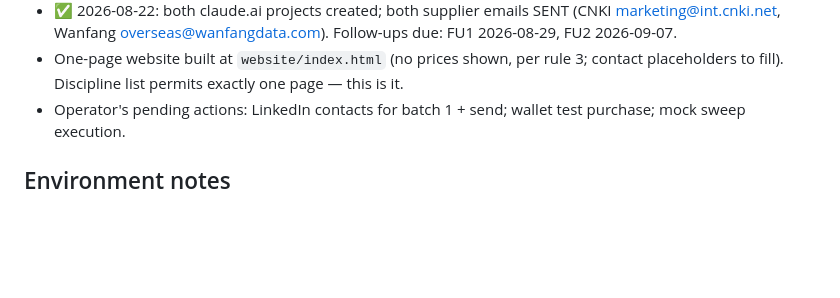
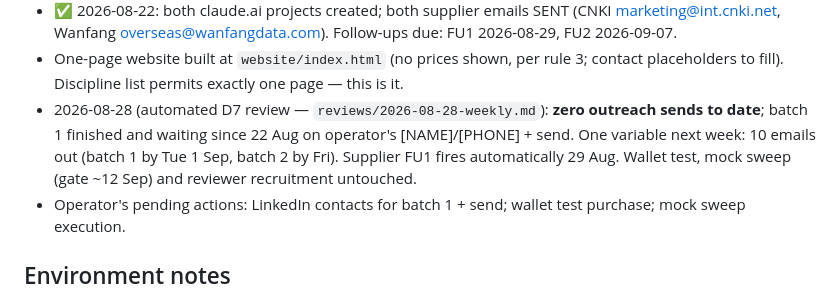
Before and after one commit to anildca1-ui/LiteratureServices, a Markdown page: CLAUDE.md, the part around the change. GitHub-like rendering; blank space fills up the shorter version.

```diff
--- a/CLAUDE.md
+++ b/CLAUDE.md
@@ -51,6 +51,12 @@ currently in flight. The original strategy pack is `master-plan.md`
 - One-page website built at `website/index.html` (no prices shown, per
   rule 3; contact placeholders to fill). Discipline list permits exactly
   one page — this is it.
+- 2026-08-28 (automated D7 review — `reviews/2026-08-28-weekly.md`):
+  **zero outreach sends to date**; batch 1 finished and waiting since
+  22 Aug on operator's [NAME]/[PHONE] + send. One variable next week:
+  10 emails out (batch 1 by Tue 1 Sep, batch 2 by Fri). Supplier FU1
+  fires automatically 29 Aug. Wallet test, mock sweep (gate ~12 Sep) and
+  reviewer recruitment untouched.
 - Operator's pending actions: LinkedIn contacts for batch 1 + send;
   wallet test purchase; mock sweep execution.
 
```
Also changed, not shown: reviews/2026-08-28-weekly.md (added, +50 -0 lines).
